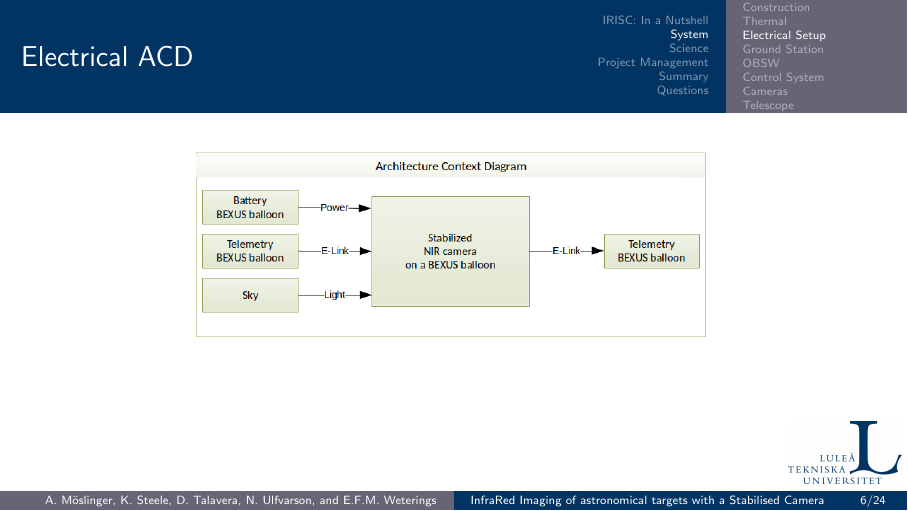
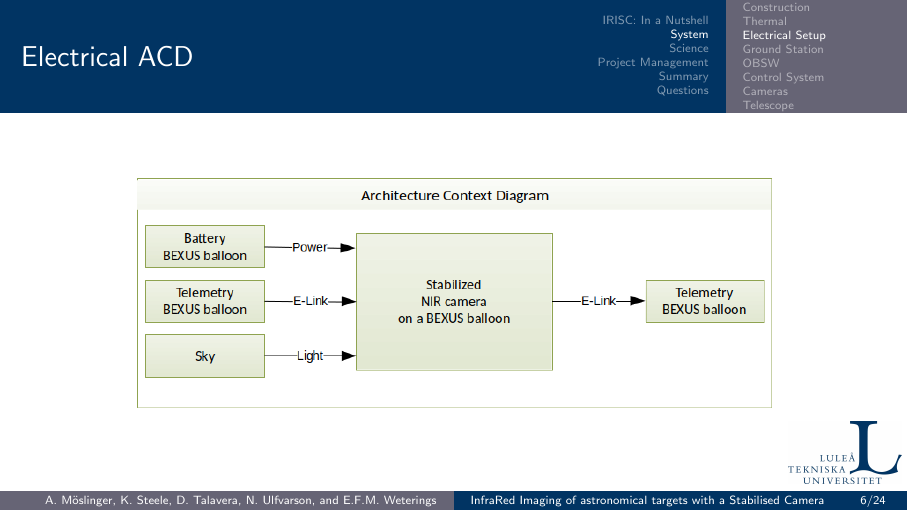
Before and after one commit to Rhaiko/IRISC-PDR, LaTeX slides (main.tex): page 6 of 35. Compiled offline with pdfLaTeX.

Commit message:
update elec

```diff
--- a/main.tex
+++ b/main.tex
@@ -115,7 +115,7 @@
 \begin{frame}[c]{Electrical ACD}
 \centering
 \begin{figure}
-	\includegraphics[width=1\textwidth]{figures/images/elec_ACD.png}
+	\includegraphics[width=.8\textwidth]{figures/images/elec_ACD.png}
 \end{figure}
 \end{frame}
 
```
Also changed, not shown: figures/images/elec_ACD.png, figures/images/elec_AID.png.
